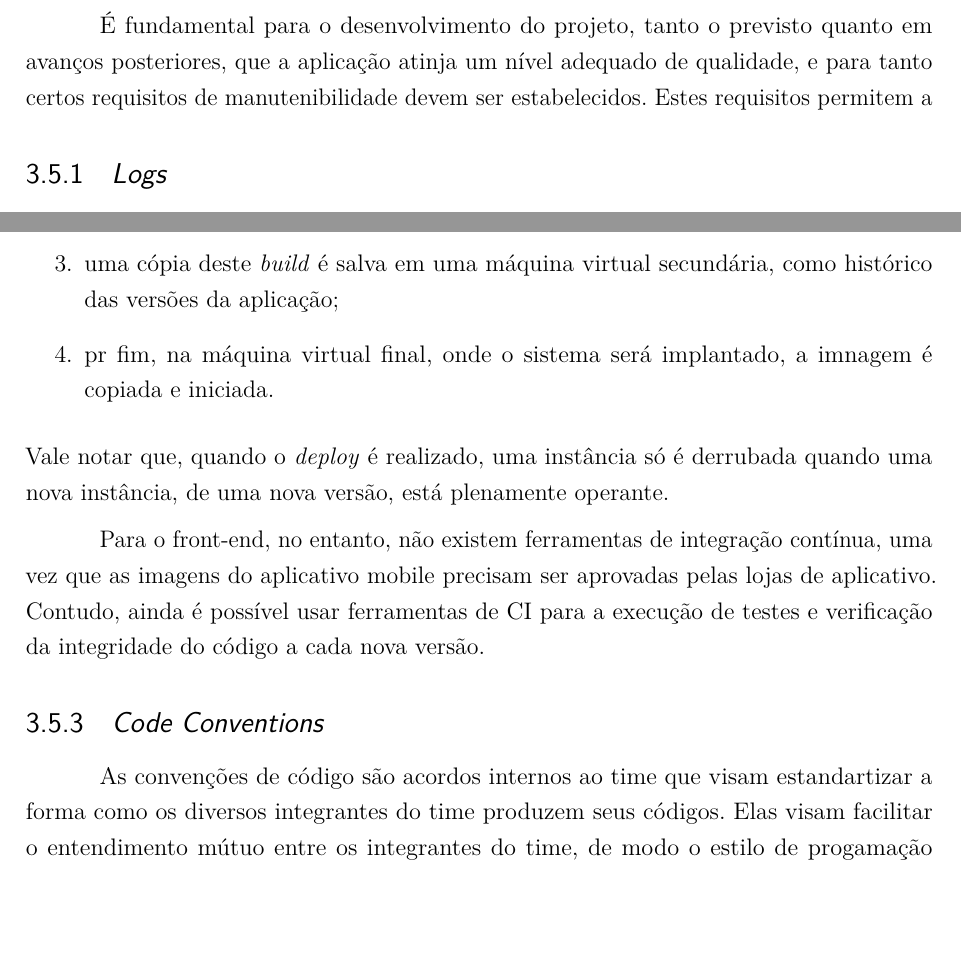
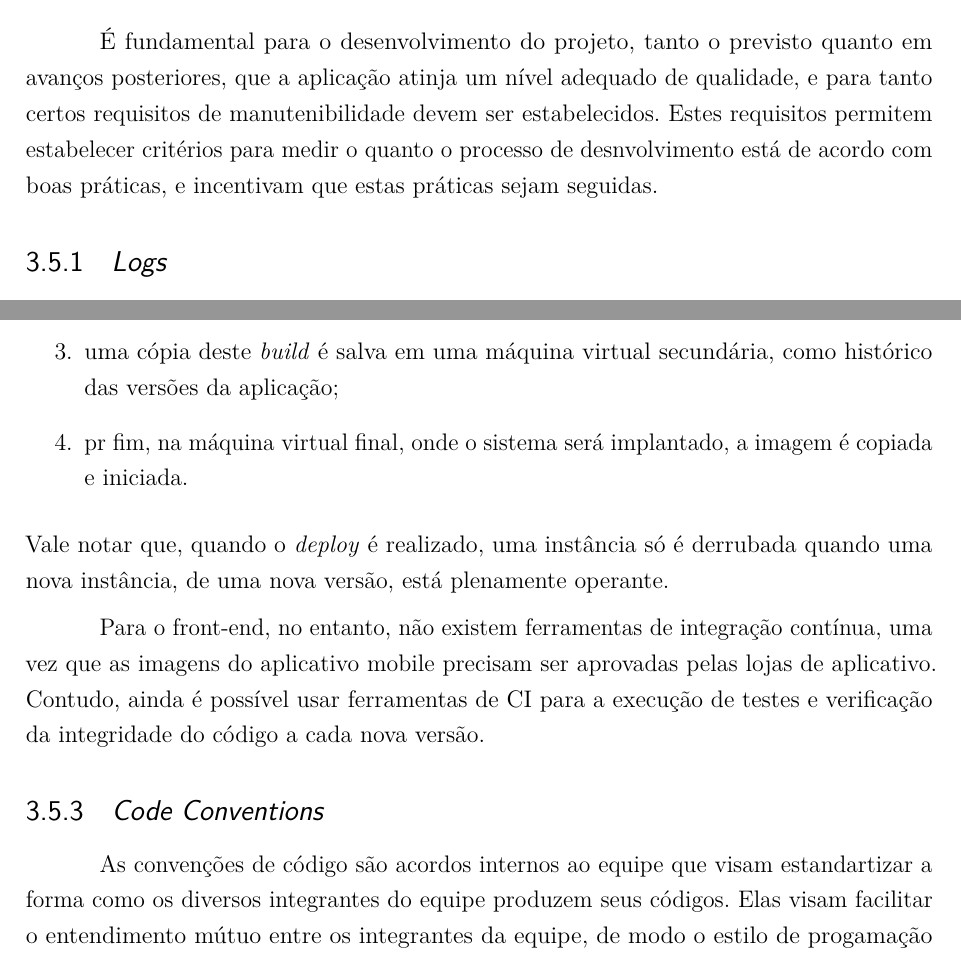
Before and after one commit to equipe-tgt/desenho-do-projeto, a LaTeX document (main-monografia.tex, which reads capitulos-desenvolvimento/section/manutenibilidade.tex): two parts of pages 41 and 42 of 68, joined at a grey line, cut so that both start at the same text, the shorter picture padded with empty space. Compiled offline with pdfLaTeX.

Commit message:
Corrigr erros ortograficos

```diff
--- a/capitulos-desenvolvimento/section/manutenibilidade.tex
+++ b/capitulos-desenvolvimento/section/manutenibilidade.tex
@@ -3,7 +3,9 @@
 É fundamental para o desenvolvimento do projeto, tanto o previsto
 quanto em avanços posteriores, que a aplicação atinja um nível adequado
 de qualidade, e para tanto certos requisitos de manutenibilidade devem
-ser estabelecidos.  Estes requisitos permitem a
+ser estabelecidos.  Estes requisitos permitem estabelecer critérios
+para medir o quanto o processo de desnvolvimento está de acordo com
+boas práticas, e incentivam que estas práticas sejam seguidas.
 
 \subsection{\emph{Logs}}
 
@@ -43,7 +45,7 @@ github;
 \item uma cópia deste \emph{build} é salva em uma máquina virtual
   secundária, como histórico das versões da aplicação;
 \item pr fim, na máquina virtual final, onde o sistema será
-  implantado, a imnagem é copiada e iniciada.
+  implantado, a imagem é copiada e iniciada.
 \end{enumerate}
 Vale notar que, quando o \emph{deploy} é realizado, uma instância só é
 derrubada quando uma nova instância, de uma nova versão, está
@@ -64,10 +66,10 @@ verificação da integridade do código a cada nova versão.
 
 \subsection{\emph{Code Conventions}}
 
-As convenções de código são acordos internos ao time que visam
-estandartizar a forma como os diversos integrantes do time produzem
+As convenções de código são acordos internos ao equipe que visam
+estandartizar a forma como os diversos integrantes do equipe produzem
 seus códigos.  Elas visam facilitar o entendimento mútuo entre os
-integrantes do time, de modo o estilo de progamação seja indistiguível
+integrantes da equipe, de modo o estilo de progamação seja indistiguível
 e independente de seus autores.  Geralmente, as convenções de código
 estabelecem estilos para se organizar o código textualmente, isto é,
 dizem respeito a forma como nomes de variáveis são escolhidas e
```
Also changed, not shown: capitulos-desenvolvimento/section/arquitetura.tex (+2 -2 lines), capitulos-desenvolvimento/section/escalabilidade.tex (+3 -3 lines), capitulos-desenvolvimento/section/manutenibilidade.tex (12 more changed lines).
